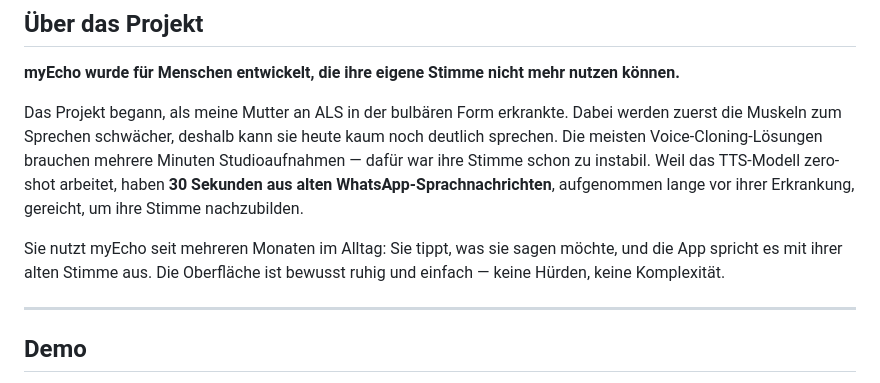
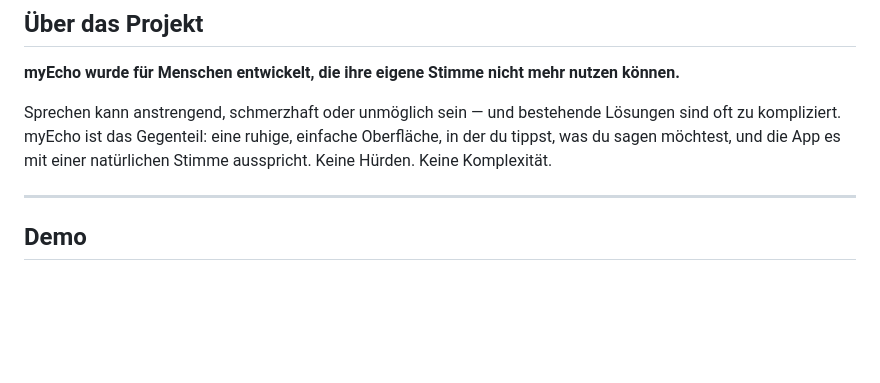
Before and after one commit to seiferla/My-Echo, a Markdown page: README.de.md, the part around the change. Rendered like a GitHub page; blank space fills up the shorter version.

```diff
--- a/README.de.md
+++ b/README.de.md
@@ -53,9 +53,7 @@ Tippe, was du sagen möchtest — myEcho spricht es mit deiner eigenen Stimme au
 
 **myEcho wurde für Menschen entwickelt, die ihre eigene Stimme nicht mehr nutzen können.**
 
-Das Projekt begann, als meine Mutter an ALS in der bulbären Form erkrankte. Dabei werden zuerst die Muskeln zum Sprechen schwächer, deshalb kann sie heute kaum noch deutlich sprechen. Die meisten Voice-Cloning-Lösungen brauchen mehrere Minuten Studioaufnahmen — dafür war ihre Stimme schon zu instabil. Weil das TTS-Modell zero-shot arbeitet, haben **30 Sekunden aus alten WhatsApp-Sprachnachrichten**, aufgenommen lange vor ihrer Erkrankung, gereicht, um ihre Stimme nachzubilden.
-
-Sie nutzt myEcho seit mehreren Monaten im Alltag: Sie tippt, was sie sagen möchte, und die App spricht es mit ihrer alten Stimme aus. Die Oberfläche ist bewusst ruhig und einfach — keine Hürden, keine Komplexität.
+Sprechen kann anstrengend, schmerzhaft oder unmöglich sein — und bestehende Lösungen sind oft zu kompliziert. myEcho ist das Gegenteil: eine ruhige, einfache Oberfläche, in der du tippst, was du sagen möchtest, und die App es mit einer natürlichen Stimme ausspricht. Keine Hürden. Keine Komplexität.
 
 ---
 
```
